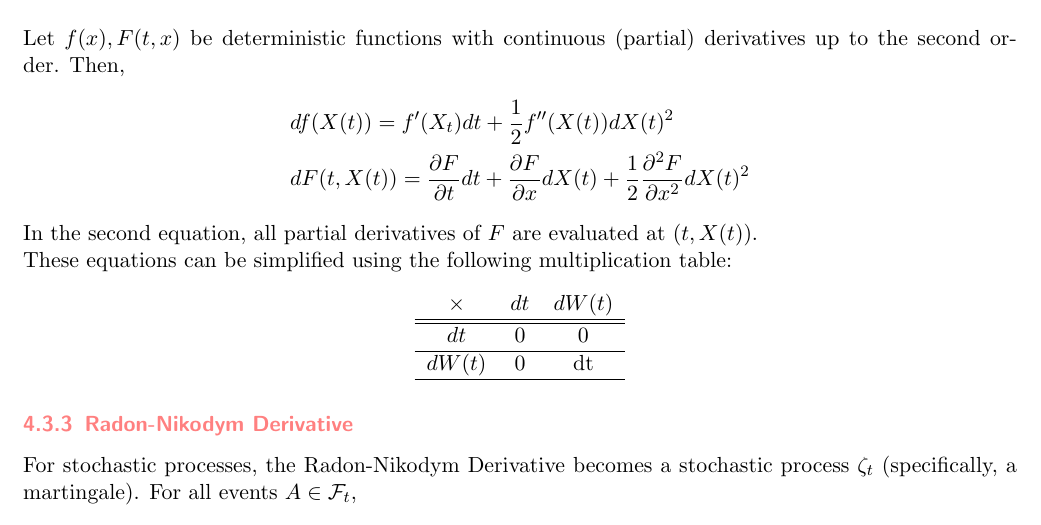
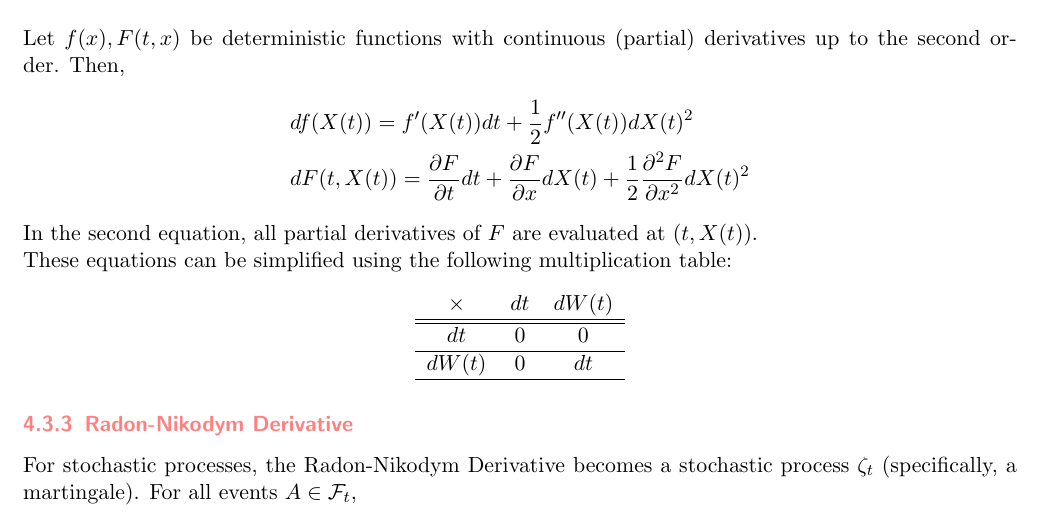
Before and after one commit to BrownianNotion/ACTL3182_21T3, a LaTeX document (Tex Files/cheatsheet.tex): part of page 12 of 15, cut so that both start at the same text. Compiled offline with pdfLaTeX.

Commit message:
Updated notation typo in SDE

```diff
--- a/Tex Files/cheatsheet.tex
+++ b/Tex Files/cheatsheet.tex
@@ -576,7 +576,7 @@
 	%just as the chain rule tells us how to differentiate functions of deterministic functions.
 	\\\\Let \( f(x), F(t, x) \) be deterministic functions with continuous (partial) derivatives up to the second order. Then,
 	\begin{align*}
-		& df(X(t)) = f'(X_t) dt + \frac{1}{2}f''(X(t)) dX(t)^2 \\
+		& df(X(t)) = f'(X(t)) dt + \frac{1}{2}f''(X(t)) dX(t)^2 \\
 		& dF(t, X(t)) = \frac{\partial F}{\partial t}dt + \frac{\partial F}{\partial x} dX(t) + \frac{1}{2}\frac{\partial^2 F}{\partial x^2} dX(t)^2
 	\end{align*}
 	In the second equation, all partial derivatives of \( F \) are evaluated at \( (t, X(t)) \).\\
@@ -588,7 +588,7 @@
 			\hline
 			\( dt \) & 0 & 0 \\
 			\hline
-			\( dW(t) \) & 0 & dt \\
+			\( dW(t) \) & 0 & $dt$ \\
 			\hline
 			\end{tabular}
 		\end{center}
```
Also changed, not shown: Tex Files/formulas.tex (+2 -2 lines), cheatsheet.pdf, formulas.pdf.
